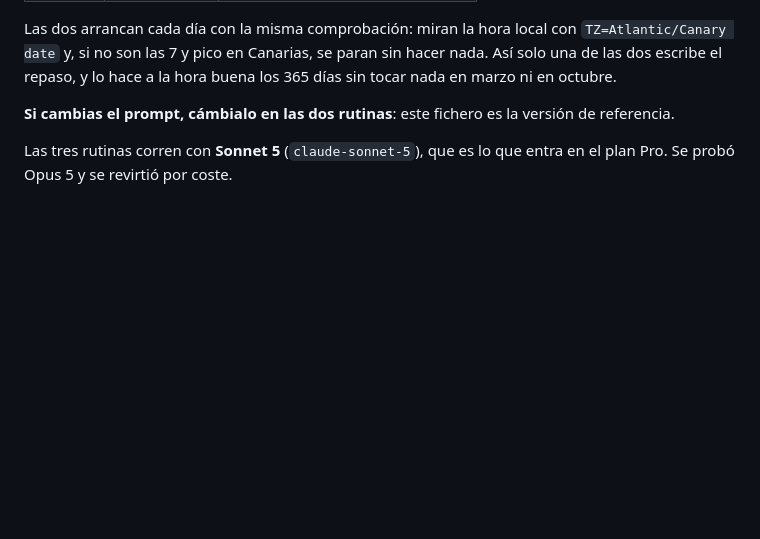
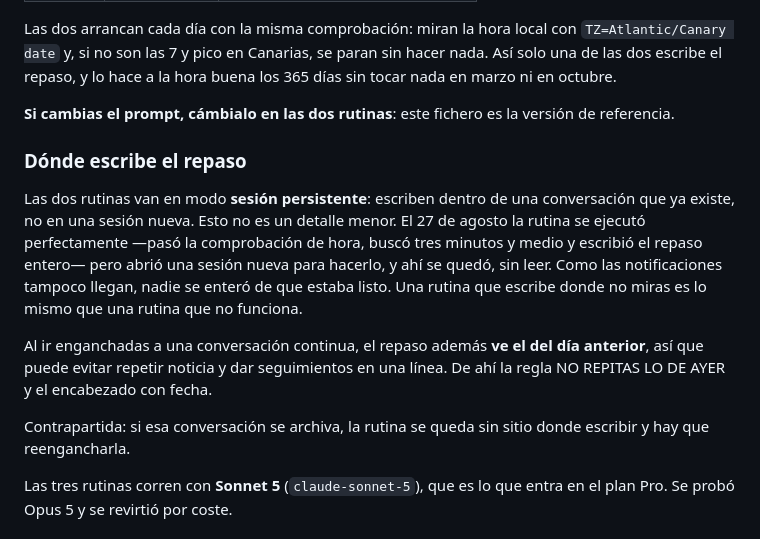
Before and after one commit to gulgak/Sangam, a Markdown page: PROMPT-NOTICIAS.md, the part around the change. Drawn GitHub-style; blank space fills up the shorter version.

Commit message:
Pasar las rutinas del repaso a sesión persistente
La ejecución del 27 de agosto funcionó pero escribió en una sesión nueva que
quedó sin leer, y sin notificaciones nada avisaba de que el repaso estuviera
listo. Las rutinas pasan a escribir en una conversación existente, lo que
además les permite ver el repaso del día anterior y no repetir noticias.

Co-Authored-By: Claude Opus 5 <noreply@anthropic.com>
Claude-Session: https://claude.ai/code/session_012PAFdiVHLodwyKXpvsKdyj

```diff
--- a/PROMPT-NOTICIAS.md
+++ b/PROMPT-NOTICIAS.md
@@ -21,6 +21,24 @@ buena los 365 días sin tocar nada en marzo ni en octubre.
 
 **Si cambias el prompt, cámbialo en las dos rutinas**: este fichero es la
 versión de referencia.
+
+### Dónde escribe el repaso
+
+Las dos rutinas van en modo **sesión persistente**: escriben dentro de una
+conversación que ya existe, no en una sesión nueva. Esto no es un detalle
+menor. El 27 de agosto la rutina se ejecutó perfectamente —pasó la
+comprobación de hora, buscó tres minutos y medio y escribió el repaso
+entero— pero abrió una sesión nueva para hacerlo, y ahí se quedó, sin leer.
+Como las notificaciones tampoco llegan, nadie se enteró de que estaba listo.
+Una rutina que escribe donde no miras es lo mismo que una rutina que no
+funciona.
+
+Al ir enganchadas a una conversación continua, el repaso además **ve el del
+día anterior**, así que puede evitar repetir noticia y dar seguimientos en
+una línea. De ahí la regla NO REPITAS LO DE AYER y el encabezado con fecha.
+
+Contrapartida: si esa conversación se archiva, la rutina se queda sin sitio
+donde escribir y hay que reengancharla.
 
 Las tres rutinas corren con **Sonnet 5** (`claude-sonnet-5`), que es lo que
 entra en el plan Pro. Se probó Opus 5 y se revirtió por coste.
```
